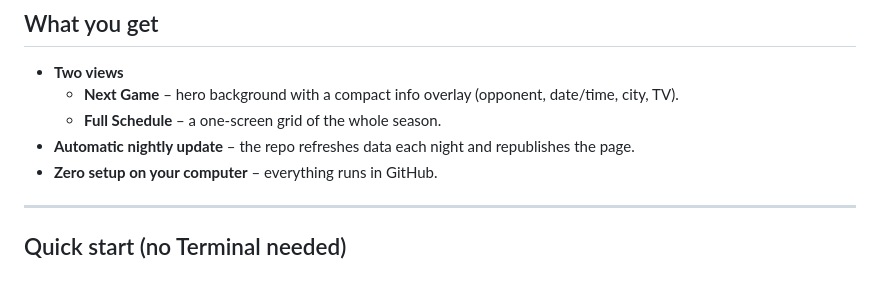
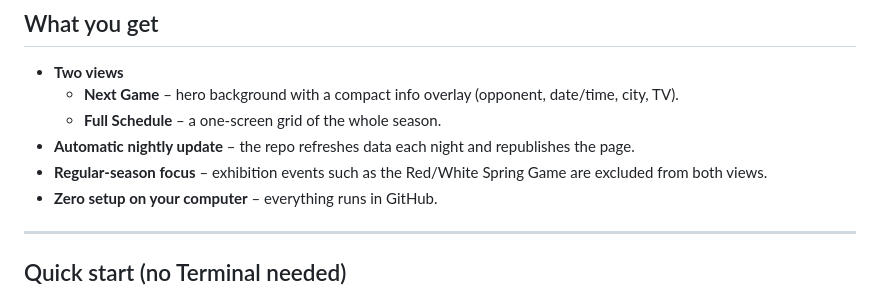
Before and after one commit to hyst16/FB_Schedule_Nebraska, a Markdown page: README.md, the part around the change. Rendered like a GitHub page.

```diff
--- a/README.md
+++ b/README.md
@@ -11,6 +11,7 @@ It’s built to run on GitHub Pages and is great for TVs/digital signage (Poster
   - **Next Game** – hero background with a compact info overlay (opponent, date/time, city, TV).
   - **Full Schedule** – a one-screen grid of the whole season.
 - **Automatic nightly update** – the repo refreshes data each night and republishes the page.
+- **Regular-season focus** – exhibition events such as the Red/White Spring Game are excluded from both views.
 - **Zero setup on your computer** – everything runs in GitHub.
 
 ---
```
